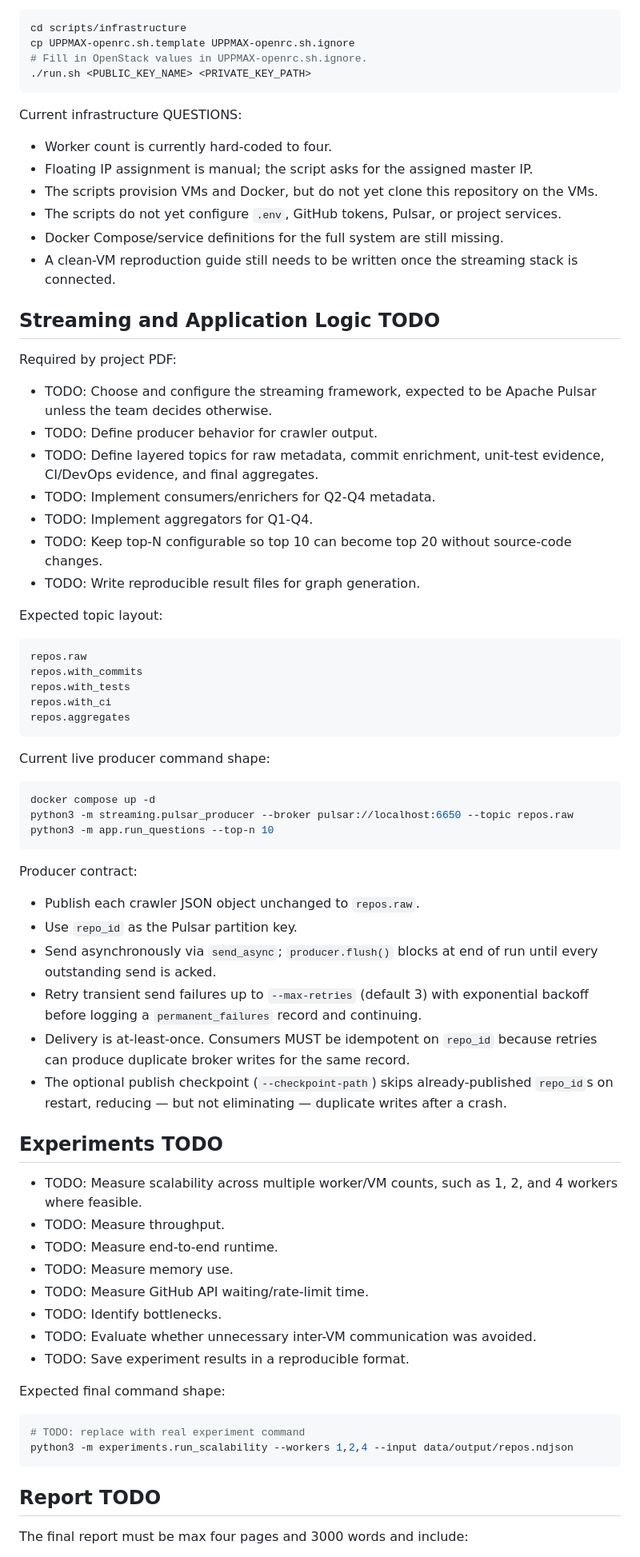
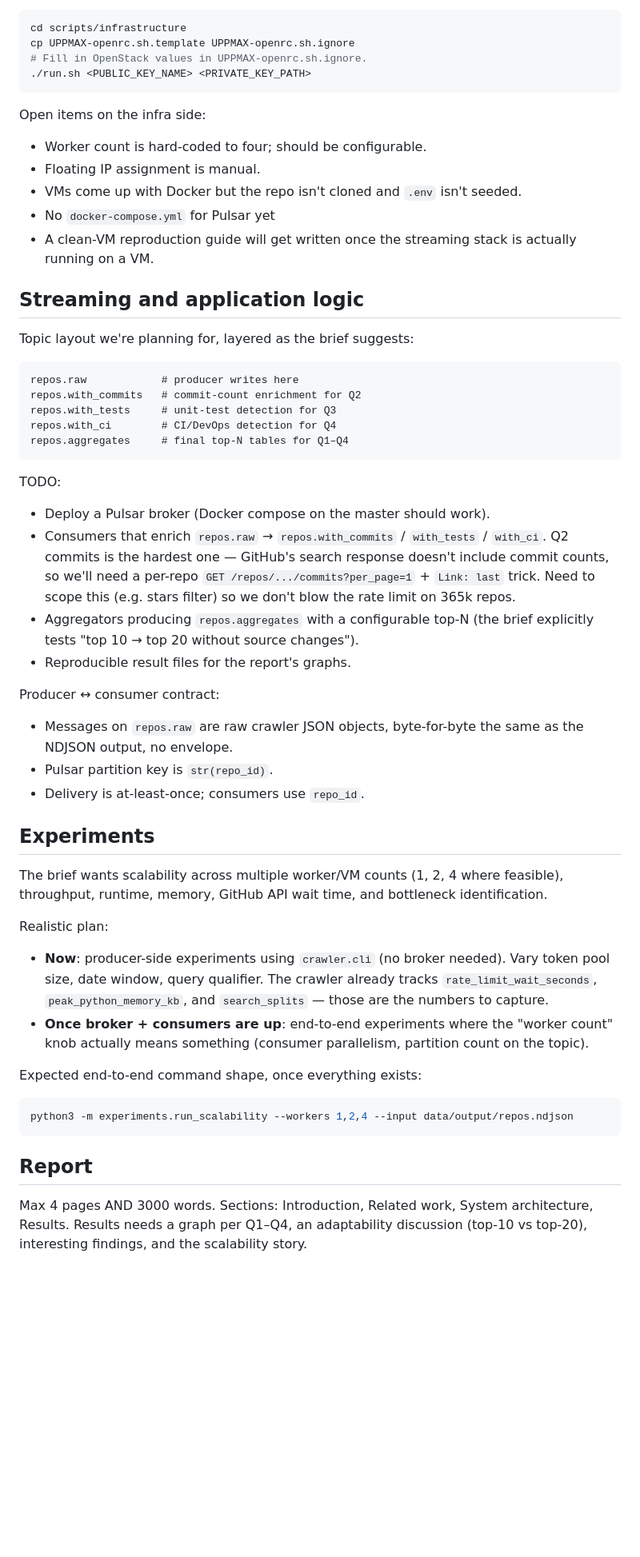
Before and after one commit to tj-chakravarthy/Data-Engineering-II-Project-2, a Markdown page: README.md, the part around one of its changes. Shown at 80% size. Drawn GitHub-style; blank space fills up the shorter version.

````diff
--- a/README.md
+++ b/README.md
@@ -142,73 +106,55 @@ cp UPPMAX-openrc.sh.template UPPMAX-openrc.sh.ignore
 ./run.sh <PUBLIC_KEY_NAME> <PRIVATE_KEY_PATH>
 ```
 
-Current infrastructure QUESTIONS:
+Open items on the infra side:
 
-- Worker count is currently hard-coded to four.
-- Floating IP assignment is manual; the script asks for the assigned master IP.
-- The scripts provision VMs and Docker, but do not yet clone this repository on the VMs.
-- The scripts do not yet configure `.env`, GitHub tokens, Pulsar, or project services.
-- Docker Compose/service definitions for the full system are still missing.
-- A clean-VM reproduction guide still needs to be written once the streaming stack is connected.
+- Worker count is hard-coded to four; should be configurable.
+- Floating IP assignment is manual.
+- VMs come up with Docker but the repo isn't cloned and `.env` isn't seeded.
+- No `docker-compose.yml` for Pulsar yet
+- A clean-VM reproduction guide will get written once the streaming stack is actually running on a VM.
 
-## Streaming and Application Logic TODO
+## Streaming and application logic
 
-Required by project PDF:
-
-- TODO: Choose and configure the streaming framework, expected to be Apache Pulsar unless the team decides otherwise.
-- TODO: Define producer behavior for crawler output.
-- TODO: Define layered topics for raw metadata, commit enrichment, unit-test evidence, CI/DevOps evidence, and final aggregates.
-- TODO: Implement consumers/enrichers for Q2-Q4 metadata.
-- TODO: Implement aggregators for Q1-Q4.
-- TODO: Keep top-N configurable so top 10 can become top 20 without source-code changes.
-- TODO: Write reproducible result files for graph generation.
-
-Expected topic layout:
+Topic layout we're planning for, layered as the brief suggests:
 
 ```text
-repos.raw
-repos.with_commits
-repos.with_tests
-repos.with_ci
-repos.aggregates
+repos.raw            # producer writes here
+repos.with_commits   # commit-count enrichment for Q2
+repos.with_tests     # unit-test detection for Q3
+repos.with_ci        # CI/DevOps detection for Q4
+repos.aggregates     # final top-N tables for Q1–Q4
 ```
 
-Current live producer command shape:
+TODO:
+
+- Deploy a Pulsar broker (Docker compose on the master should work).
+- Consumers that enrich `repos.raw` → `repos.with_commits` / `with_tests` / `with_ci`. Q2 commits is the hardest one — GitHub's search response doesn't include commit counts, so we'll need a per-repo `GET /repos/.../commits?per_page=1` + `Link: last` trick. Need to scope this (e.g. stars filter) so we don't blow the rate limit on 365k repos.
+- Aggregators producing `repos.aggregates` with a configurable top-N (the brief explicitly tests "top 10 → top 20 without source changes").
+- Reproducible result files for the report's graphs.
+
+Producer ↔ consumer contract:
+
+- Messages on `repos.raw` are raw crawler JSON objects, byte-for-byte the same as the NDJSON output, no envelope.
+- Pulsar partition key is `str(repo_id)`.
+- Delivery is at-least-once; consumers use `repo_id`.
+
+## Experiments
+
+The brief wants scalability across multiple worker/VM counts (1, 2, 4 where feasible), throughput, runtime, memory, GitHub API wait time, and bottleneck identification.
+
+Realistic plan:
+
+- **Now**: producer-side experiments using `crawler.cli` (no broker needed). Vary token pool size, date window, query qualifier. The crawler already tracks `rate_limit_wait_seconds`, `peak_python_memory_kb`, and `search_splits` — those are the numbers to capture.
+- **Once broker + consumers are up**: end-to-end experiments where the "worker count" knob actually means something (consumer parallelism, partition count on the topic).
+
+Expected end-to-end command shape, once everything exists:
 
 ```bash
-docker compose up -d
-python3 -m streaming.pulsar_producer --broker pulsar://localhost:6650 --topic repos.raw
-python3 -m app.run_questions --top-n 10
-```
-
-Producer contract:
-
-- Publish each crawler JSON object unchanged to `repos.raw`.
-- Use `repo_id` as the Pulsar partition key.
-- Send asynchronously via `send_async`; `producer.flush()` blocks at end of run until every outstanding send is acked.
-- Retry transient send failures up to `--max-retries` (default 3) with exponential backoff before logging a `permanent_failures` record and continuing.
-- Delivery is at-least-once. Consumers MUST be idempotent on `repo_id` because retries can produce duplicate broker writes for the same record.
-- The optional publish checkpoint (`--checkpoint-path`) skips already-published `repo_id`s on restart, reducing — but not eliminating — duplicate writes after a crash.
-
-## Experiments TODO
-
-- TODO: Measure scalability across multiple worker/VM counts, such as 1, 2, and 4 workers where feasible.
-- TODO: Measure throughput.
-- TODO: Measure end-to-end runtime.
-- TODO: Measure memory use.
-- TODO: Measure GitHub API waiting/rate-limit time.
-- TODO: Identify bottlenecks.
-- TODO: Evaluate whether unnecessary inter-VM communication was avoided.
-- TODO: Save experiment results in a reproducible format.
-
-Expected final command shape:
-
-```bash
-# TODO: replace with real experiment command
 python3 -m experiments.run_scalability --workers 1,2,4 --input data/output/repos.ndjson
 ```
 
-## Report TODO
+## Report
 
-The final report must be max four pages and 3000 words and include:
+Max 4 pages AND 3000 words. Sections: Introduction, Related work, System architecture, Results. Results needs a graph per Q1–Q4, an adaptability discussion (top-10 vs top-20), interesting findings, and the scalability story.
 
````
Also changed, not shown: other parts of README.md (+60 -123 lines).
